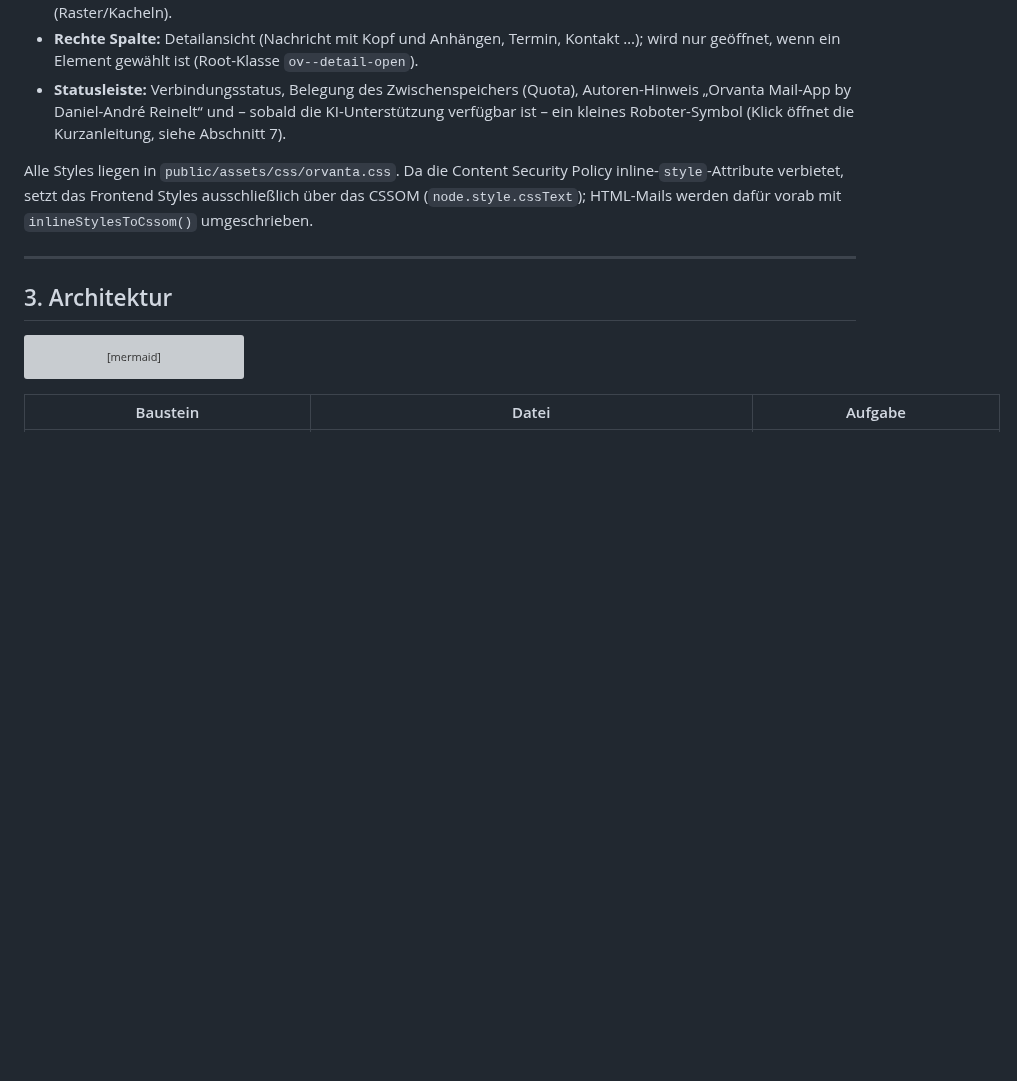
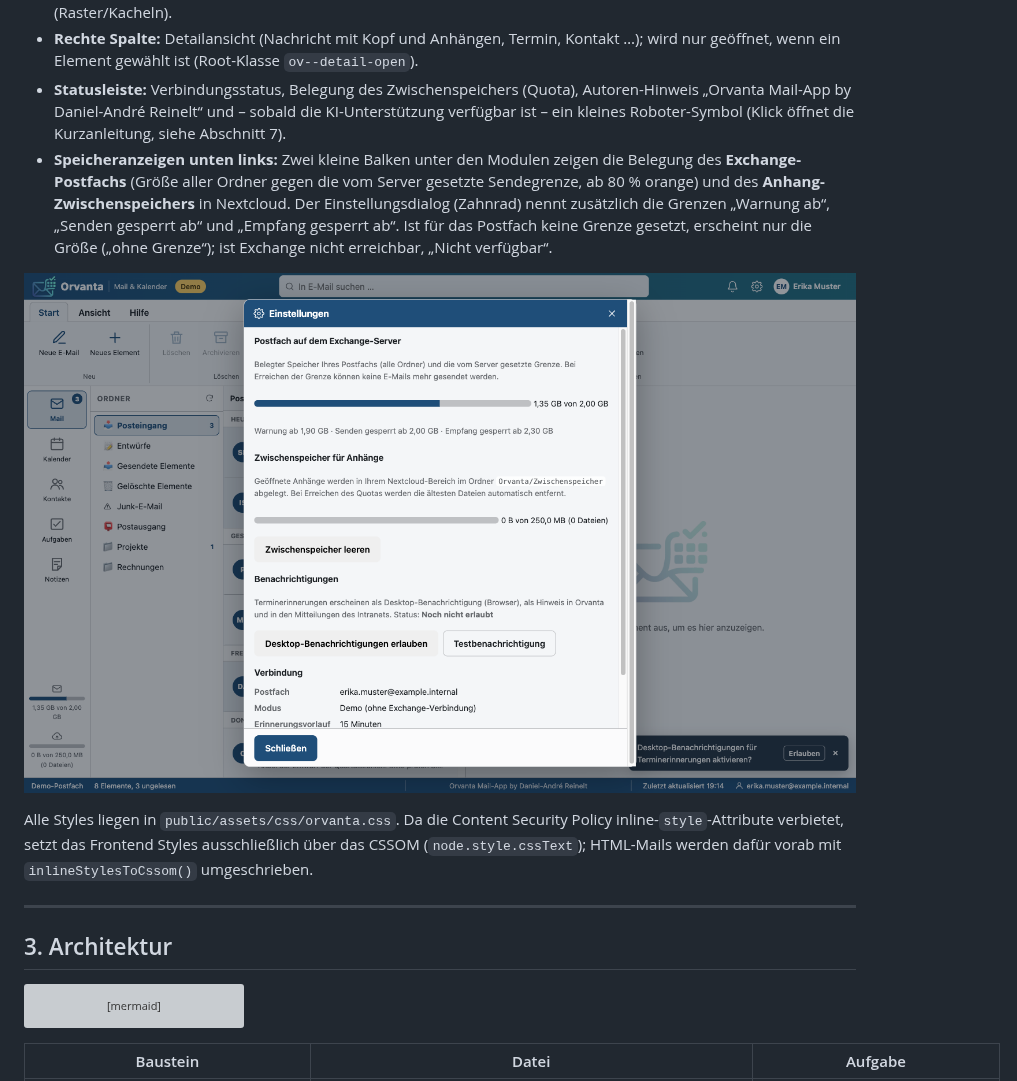
Before and after one commit to dareinelt/lanpa, a Markdown page: docs/orvanta.md, the part around one of its changes. Drawn GitHub-style; pictures changed too: docs/screenshots/91-orvanta-einstellungen-postfach.png (added); blank space fills up the shorter version; grey boxes are pictures that could not be loaded.

```diff
--- a/docs/orvanta.md
+++ b/docs/orvanta.md
@@ -75,6 +75,16 @@ Typografie, Statusleiste):
   Autoren-Hinweis „Orvanta Mail-App by Daniel-André Reinelt“ und – sobald die
   KI-Unterstützung verfügbar ist – ein kleines Roboter-Symbol (Klick öffnet die
   Kurzanleitung, siehe Abschnitt 7).
+- **Speicheranzeigen unten links:** Zwei kleine Balken unter den Modulen
+  zeigen die Belegung des **Exchange-Postfachs** (Größe aller Ordner gegen die
+  vom Server gesetzte Sendegrenze, ab 80 % orange) und des
+  **Anhang-Zwischenspeichers** in Nextcloud. Der Einstellungsdialog (Zahnrad)
+  nennt zusätzlich die Grenzen „Warnung ab“, „Senden gesperrt ab“ und
+  „Empfang gesperrt ab“. Ist für das Postfach keine Grenze gesetzt, erscheint
+  nur die Größe („ohne Grenze“); ist Exchange nicht erreichbar, „Nicht
+  verfügbar“.
+
+![Orvanta – Einstellungen mit Postfachbelegung](screenshots/91-orvanta-einstellungen-postfach.png)
 
 Alle Styles liegen in `public/assets/css/orvanta.css`. Da die Content Security
 Policy inline-`style`-Attribute verbietet, setzt das Frontend Styles
```
Also changed, not shown: other parts of docs/orvanta.md (+4 -3 lines), agentsindex.md (+1 -1 lines), docs/orvanta-referenz.md (+5 -3 lines), docs/screenshots/80-orvanta-mail.png, 7 other files.
